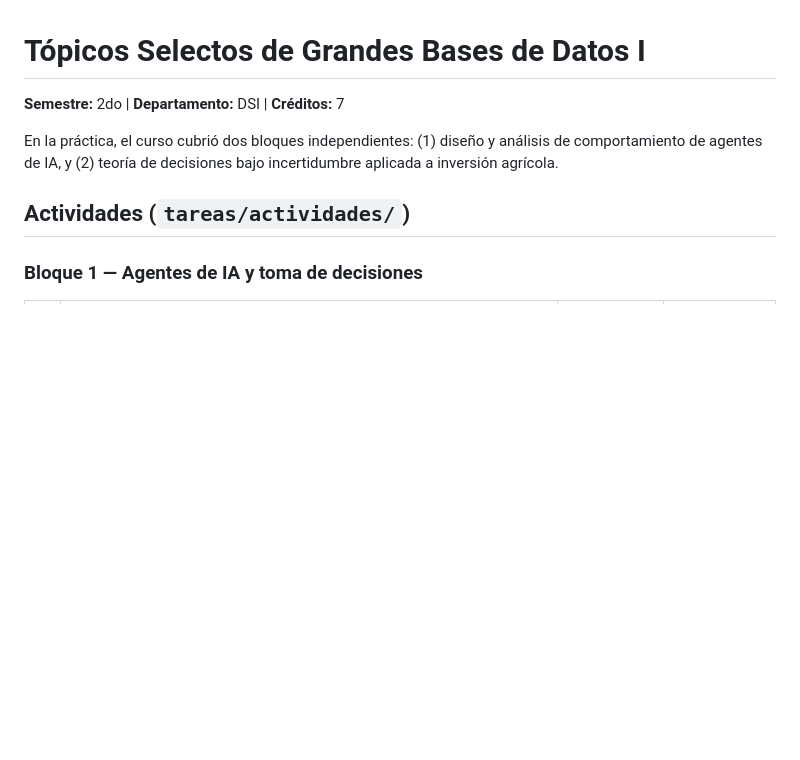
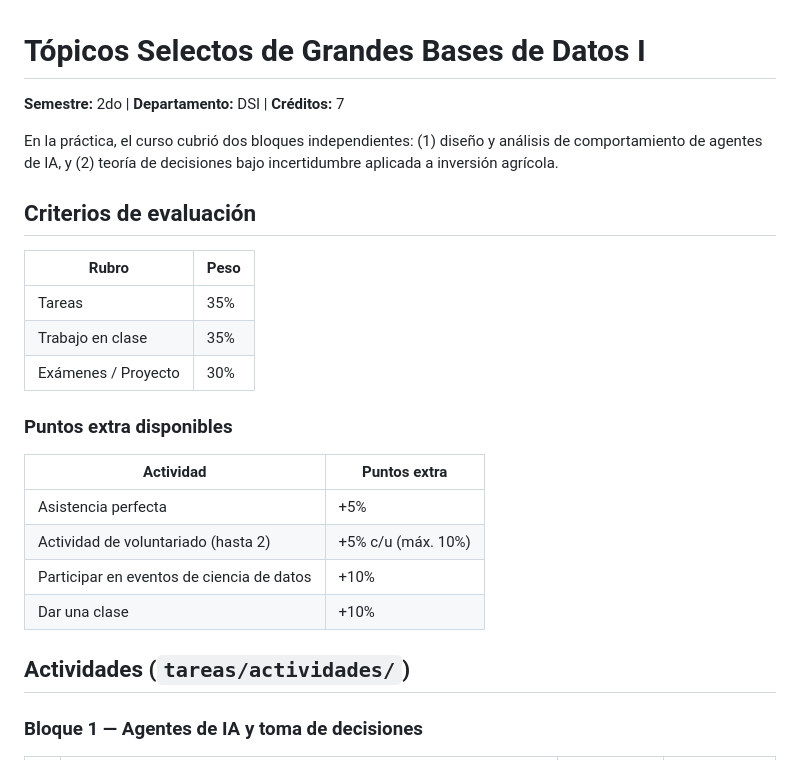
Before and after one commit to Carpuro/mcd_cucea, a Markdown page: 2do-semestre/topicos-selectos-i/README.md, the part around the change. Drawn GitHub-style; blank space fills up the shorter version.

Commit message:
Add evaluation criteria and extra credit to topicos-selectos-i README

```diff
--- a/2do-semestre/topicos-selectos-i/README.md
+++ b/2do-semestre/topicos-selectos-i/README.md
@@ -2,6 +2,22 @@
 **Semestre:** 2do | **Departamento:** DSI | **Créditos:** 7
 
 En la práctica, el curso cubrió dos bloques independientes: (1) diseño y análisis de comportamiento de agentes de IA, y (2) teoría de decisiones bajo incertidumbre aplicada a inversión agrícola.
+
+## Criterios de evaluación
+
+| Rubro | Peso |
+|-------|------|
+| Tareas | 35% |
+| Trabajo en clase | 35% |
+| Exámenes / Proyecto | 30% |
+
+### Puntos extra disponibles
+| Actividad | Puntos extra |
+|-----------|-------------|
+| Asistencia perfecta | +5% |
+| Actividad de voluntariado (hasta 2) | +5% c/u (máx. 10%) |
+| Participar en eventos de ciencia de datos | +10% |
+| Dar una clase | +10% |
 
 ## Actividades (`tareas/actividades/`)
 
```
